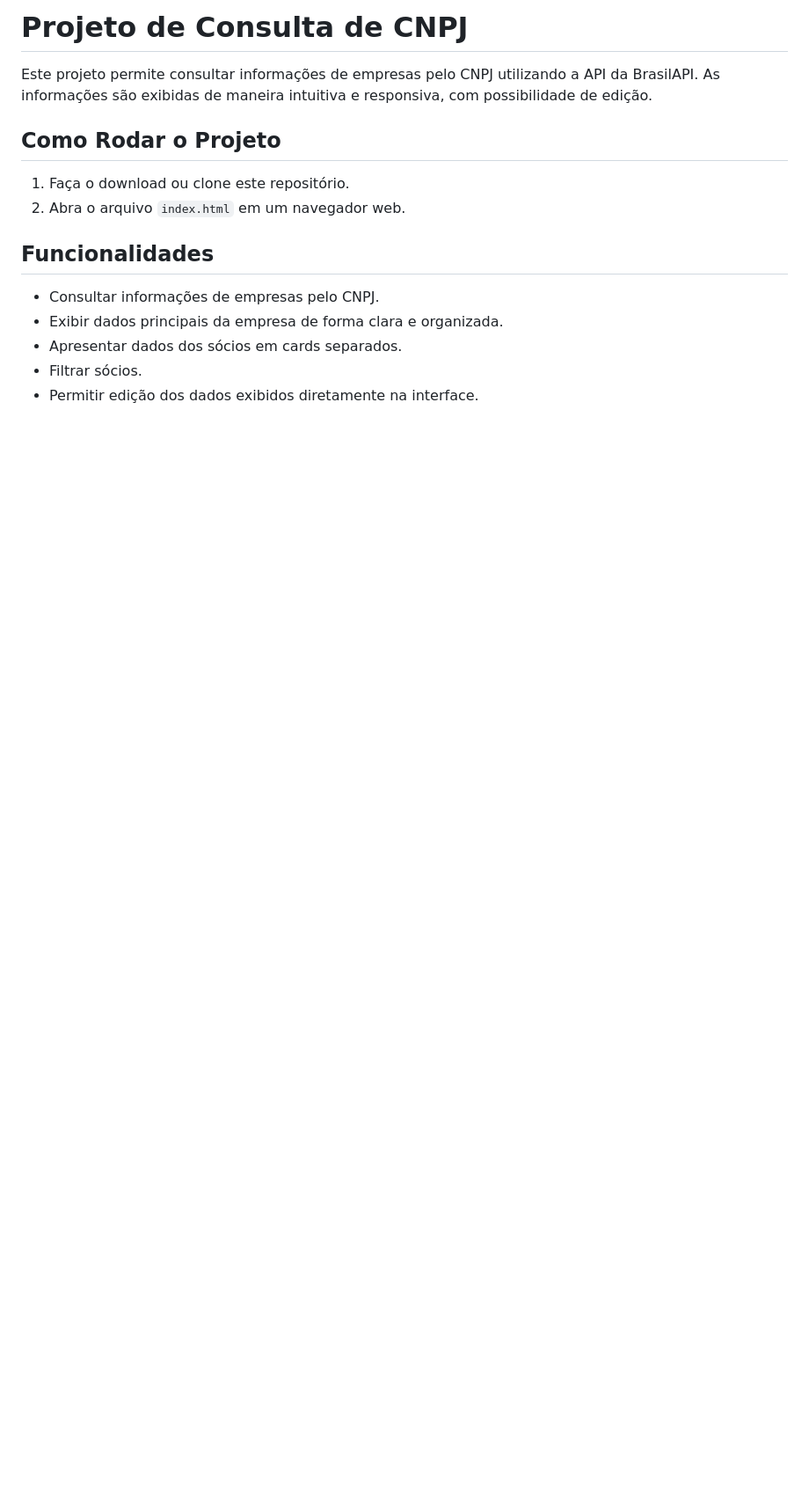
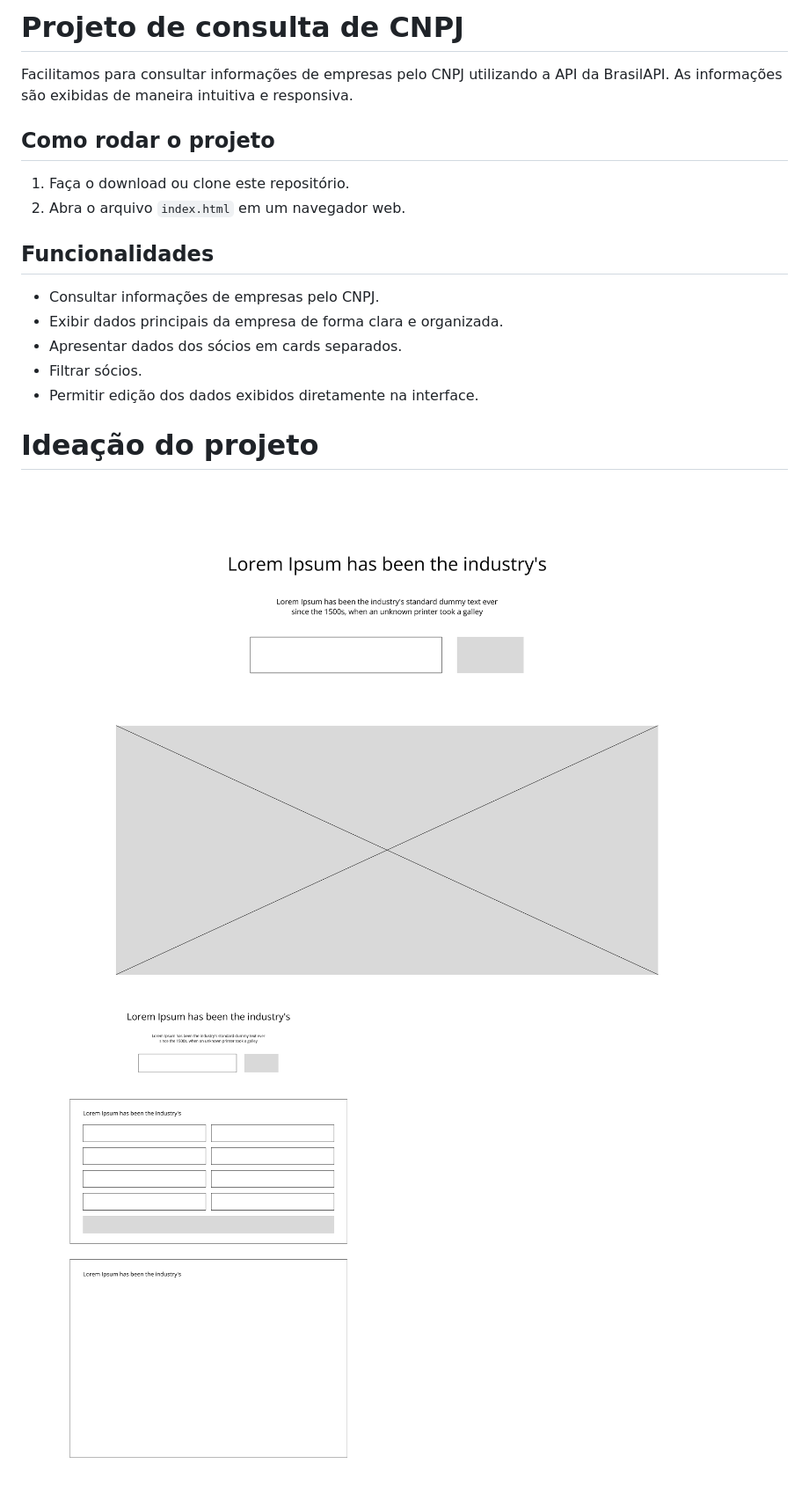
Before and after one commit to gustavo-henrique1/consultar-cnpj, a Markdown page: README.md, the part around the change. Shown: that part at 88% size. Rendered like a GitHub page; pictures changed too: image/wireframe_home.png (added), image/wireframe_search.png (added); blank space fills up the shorter version.

Commit message:
Wireframes iniciais

```diff
--- a/README.md
+++ b/README.md
@@ -1,8 +1,8 @@
-# Projeto de Consulta de CNPJ
+# Projeto de consulta de CNPJ
 
-Este projeto permite consultar informações de empresas pelo CNPJ utilizando a API da BrasilAPI. As informações são exibidas de maneira intuitiva e responsiva, com possibilidade de edição.
+Facilitamos para consultar informações de empresas pelo CNPJ utilizando a API da BrasilAPI. As informações são exibidas de maneira intuitiva e responsiva.
 
-## Como Rodar o Projeto
+## Como rodar o projeto
 1. Faça o download ou clone este repositório.
 2. Abra o arquivo `index.html` em um navegador web.
 
@@ -13,3 +13,8 @@ Este projeto permite consultar informações de empresas pelo CNPJ utilizando a
 - Apresentar dados dos sócios em cards separados.
 - Filtrar sócios.
 - Permitir edição dos dados exibidos diretamente na interface.
+
+# Ideação do projeto
+
+![Home](/image/wireframe_home.png)
+![Search](/image/wireframe_search.png)
```
